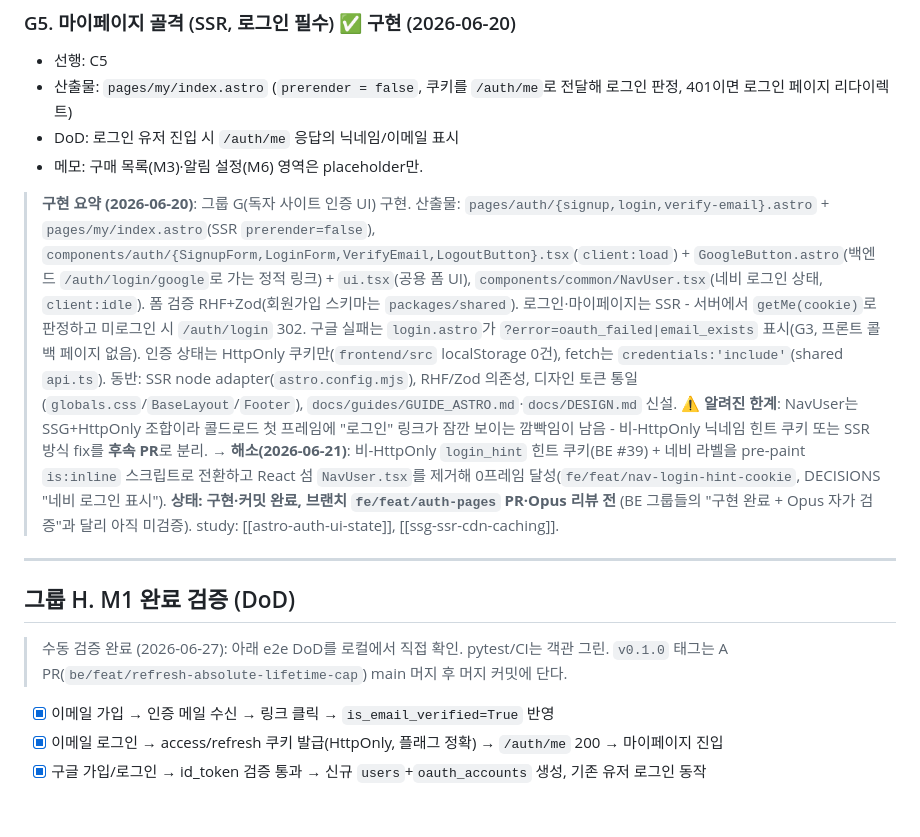
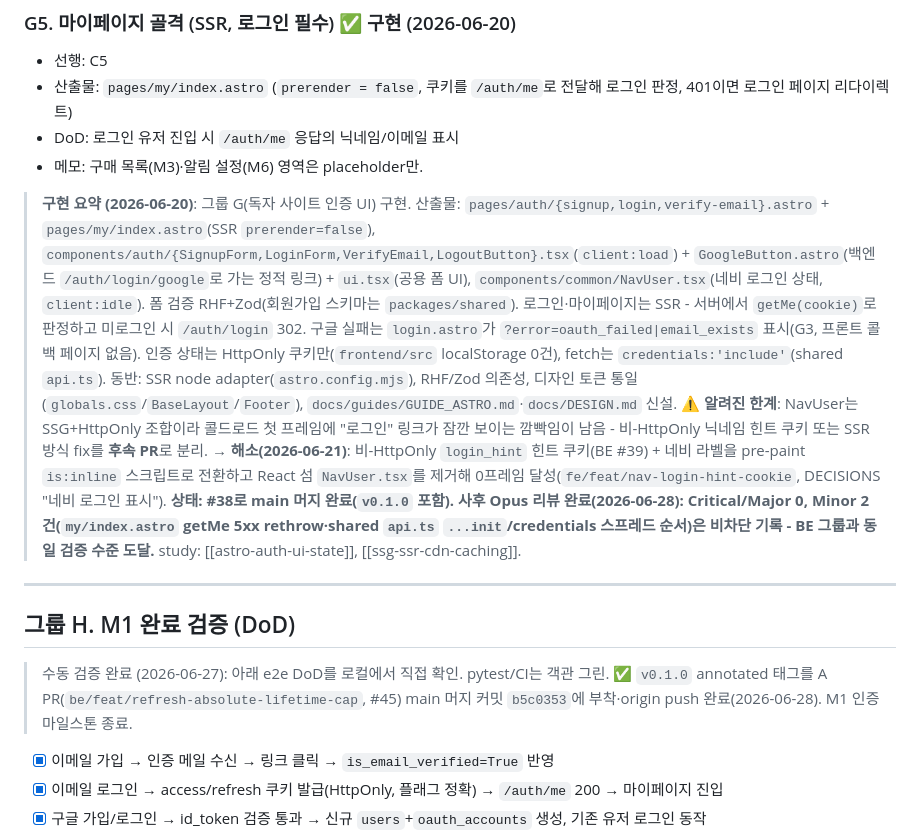
Before and after one commit to Sy3058/d-web, a Markdown page: docs/milestones/M1_foundation.md, the part around the change. Drawn GitHub-style; blank space fills up the shorter version.

Commit message:
[COMMON] docs: M1 완료 문서 정합성 정정 (v0.1.0 태그·FE 그룹 G 상태) (#46)

```diff
--- a/docs/milestones/M1_foundation.md
+++ b/docs/milestones/M1_foundation.md
@@ -268,13 +268,13 @@ git stash pop stash@{0}
 - DoD: 로그인 유저 진입 시 `/auth/me` 응답의 닉네임/이메일 표시
 - 메모: 구매 목록(M3)·알림 설정(M6) 영역은 placeholder만.
 
-> **구현 요약 (2026-06-20)**: 그룹 G(독자 사이트 인증 UI) 구현. 산출물: `pages/auth/{signup,login,verify-email}.astro` + `pages/my/index.astro`(SSR `prerender=false`), `components/auth/{SignupForm,LoginForm,VerifyEmail,LogoutButton}.tsx`(`client:load`) + `GoogleButton.astro`(백엔드 `/auth/login/google`로 가는 정적 링크) + `ui.tsx`(공용 폼 UI), `components/common/NavUser.tsx`(네비 로그인 상태, `client:idle`). 폼 검증 RHF+Zod(회원가입 스키마는 `packages/shared`). 로그인·마이페이지는 SSR - 서버에서 `getMe(cookie)`로 판정하고 미로그인 시 `/auth/login` 302. 구글 실패는 `login.astro`가 `?error=oauth_failed|email_exists` 표시(G3, 프론트 콜백 페이지 없음). 인증 상태는 HttpOnly 쿠키만(`frontend/src` localStorage 0건), fetch는 `credentials:'include'`(shared `api.ts`). 동반: SSR node adapter(`astro.config.mjs`), RHF/Zod 의존성, 디자인 토큰 통일(`globals.css`/`BaseLayout`/`Footer`), `docs/guides/GUIDE_ASTRO.md`·`docs/DESIGN.md` 신설. ⚠️ **알려진 한계**: NavUser는 SSG+HttpOnly 조합이라 콜드로드 첫 프레임에 "로그인" 링크가 잠깐 보이는 깜빡임이 남음 - 비-HttpOnly 닉네임 힌트 쿠키 또는 SSR 방식 fix를 **후속 PR**로 분리. → **해소(2026-06-21)**: 비-HttpOnly `login_hint` 힌트 쿠키(BE #39) + 네비 라벨을 pre-paint `is:inline` 스크립트로 전환하고 React 섬 `NavUser.tsx`를 제거해 0프레임 달성(`fe/feat/nav-login-hint-cookie`, DECISIONS "네비 로그인 표시"). **상태: 구현·커밋 완료, 브랜치 `fe/feat/auth-pages` PR·Opus 리뷰 전** (BE 그룹들의 "구현 완료 + Opus 자가 검증"과 달리 아직 미검증). study: [[astro-auth-ui-state]], [[ssg-ssr-cdn-caching]].
+> **구현 요약 (2026-06-20)**: 그룹 G(독자 사이트 인증 UI) 구현. 산출물: `pages/auth/{signup,login,verify-email}.astro` + `pages/my/index.astro`(SSR `prerender=false`), `components/auth/{SignupForm,LoginForm,VerifyEmail,LogoutButton}.tsx`(`client:load`) + `GoogleButton.astro`(백엔드 `/auth/login/google`로 가는 정적 링크) + `ui.tsx`(공용 폼 UI), `components/common/NavUser.tsx`(네비 로그인 상태, `client:idle`). 폼 검증 RHF+Zod(회원가입 스키마는 `packages/shared`). 로그인·마이페이지는 SSR - 서버에서 `getMe(cookie)`로 판정하고 미로그인 시 `/auth/login` 302. 구글 실패는 `login.astro`가 `?error=oauth_failed|email_exists` 표시(G3, 프론트 콜백 페이지 없음). 인증 상태는 HttpOnly 쿠키만(`frontend/src` localStorage 0건), fetch는 `credentials:'include'`(shared `api.ts`). 동반: SSR node adapter(`astro.config.mjs`), RHF/Zod 의존성, 디자인 토큰 통일(`globals.css`/`BaseLayout`/`Footer`), `docs/guides/GUIDE_ASTRO.md`·`docs/DESIGN.md` 신설. ⚠️ **알려진 한계**: NavUser는 SSG+HttpOnly 조합이라 콜드로드 첫 프레임에 "로그인" 링크가 잠깐 보이는 깜빡임이 남음 - 비-HttpOnly 닉네임 힌트 쿠키 또는 SSR 방식 fix를 **후속 PR**로 분리. → **해소(2026-06-21)**: 비-HttpOnly `login_hint` 힌트 쿠키(BE #39) + 네비 라벨을 pre-paint `is:inline` 스크립트로 전환하고 React 섬 `NavUser.tsx`를 제거해 0프레임 달성(`fe/feat/nav-login-hint-cookie`, DECISIONS "네비 로그인 표시"). **상태: #38로 main 머지 완료(`v0.1.0` 포함). 사후 Opus 리뷰 완료(2026-06-28): Critical/Major 0, Minor 2건(`my/index.astro` getMe 5xx rethrow·shared `api.ts` `...init`/credentials 스프레드 순서)은 비차단 기록 - BE 그룹과 동일 검증 수준 도달.** study: [[astro-auth-ui-state]], [[ssg-ssr-cdn-caching]].
 
 ---
 
 ## 그룹 H. M1 완료 검증 (DoD)
 
-> 수동 검증 완료 (2026-06-27): 아래 e2e DoD를 로컬에서 직접 확인. pytest/CI는 객관 그린. `v0.1.0` 태그는 A PR(`be/feat/refresh-absolute-lifetime-cap`) main 머지 후 머지 커밋에 단다.
+> 수동 검증 완료 (2026-06-27): 아래 e2e DoD를 로컬에서 직접 확인. pytest/CI는 객관 그린. ✅ `v0.1.0` annotated 태그를 A PR(`be/feat/refresh-absolute-lifetime-cap`, #45) main 머지 커밋 `b5c0353`에 부착·origin push 완료(2026-06-28). M1 인증 마일스톤 종료.
 
 - [x] 이메일 가입 → 인증 메일 수신 → 링크 클릭 → `is_email_verified=True` 반영
 - [x] 이메일 로그인 → access/refresh 쿠키 발급(HttpOnly, 플래그 정확) → `/auth/me` 200 → 마이페이지 진입
```
Also changed, not shown: docs/milestones/README.md (+1 -1 lines).
